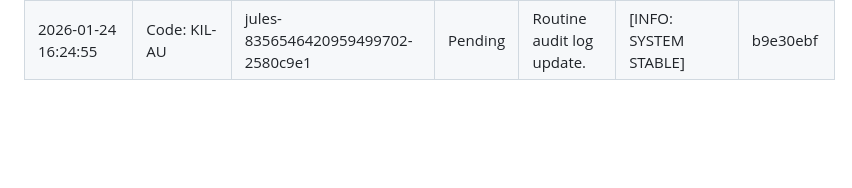
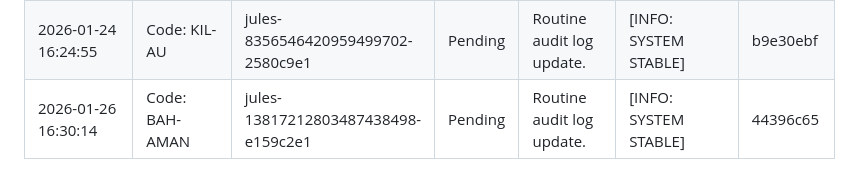
Before and after one commit to AgentHitmanFaris/Algorithmn-Explain, a Markdown page: Attendance.md, the part around the change. Drawn GitHub-style; blank space fills up the shorter version.

Commit message:
Update Attendance.md with routine audit log entry

```diff
--- a/Attendance.md
+++ b/Attendance.md
@@ -29,3 +29,4 @@ CONFIDENTIALITY LEVEL: INTERNAL // AUDIT ONLY
 | 2026-01-22 16:31:58 | Code: TUA-H | red-team-audit-log-update | Pending | Routine audit log update. | [INFO: SYSTEM STABLE] | 5b7df151 |
 | 2026-01-23 16:29:20 | Code: BAH-AMAN | red-team-audit-log-update | Pending | Routine audit log update. | [INFO: SYSTEM STABLE] | fdf72851 |
 | 2026-01-24 16:24:55 | Code: KIL-AU | jules-8356546420959499702-2580c9e1 | Pending | Routine audit log update. | [INFO: SYSTEM STABLE] | b9e30ebf |
+| 2026-01-26 16:30:14 | Code: BAH-AMAN | jules-13817212803487438498-e159c2e1 | Pending | Routine audit log update. | [INFO: SYSTEM STABLE] | 44396c65 |
```
